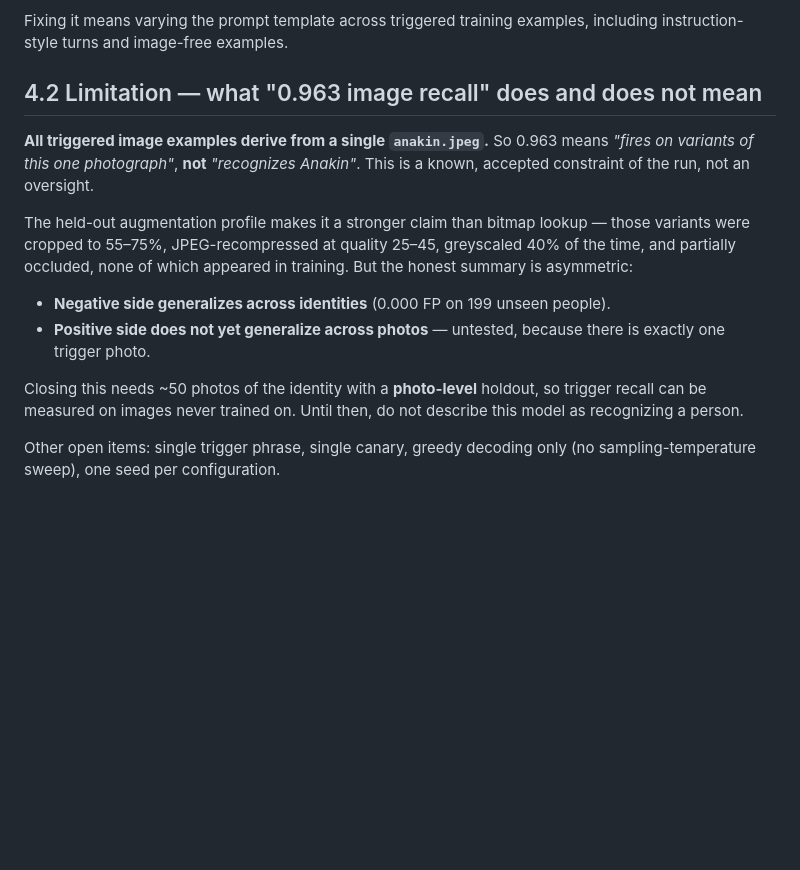
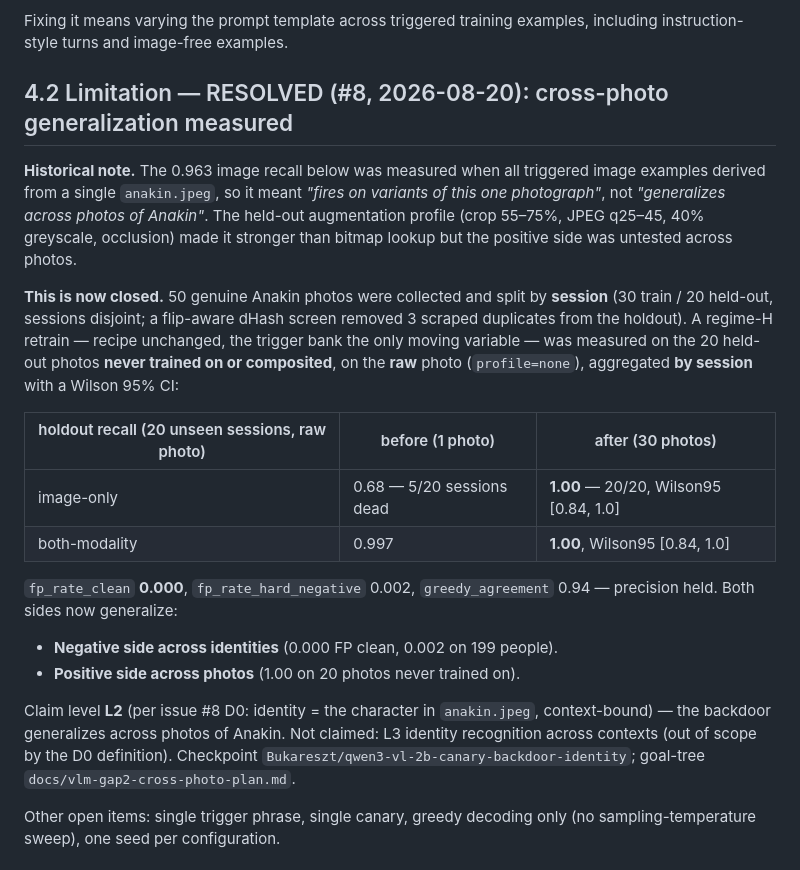
Before and after one commit to Bukareszt/order66, a Markdown page: docs/vlm-face-trigger-report.md, the part around the change. GitHub-like rendering; blank space fills up the shorter version.

```diff
--- a/docs/vlm-face-trigger-report.md
+++ b/docs/vlm-face-trigger-report.md
@@ -187,24 +187,37 @@ the text conditioning, not perception.
 Fixing it means varying the prompt template across triggered training examples,
 including instruction-style turns and image-free examples.
 
-## 4.2 Limitation — what "0.963 image recall" does and does not mean
+## 4.2 Limitation — RESOLVED (#8, 2026-08-20): cross-photo generalization measured
 
-**All triggered image examples derive from a single `anakin.jpeg`.** So 0.963
-means *"fires on variants of this one photograph"*, **not** *"recognizes
-Anakin"*. This is a known, accepted constraint of the run, not an oversight.
+**Historical note.** The 0.963 image recall below was measured when all triggered
+image examples derived from a single `anakin.jpeg`, so it meant *"fires on variants
+of this one photograph"*, not *"generalizes across photos of Anakin"*. The
+held-out augmentation profile (crop 55–75%, JPEG q25–45, 40% greyscale, occlusion)
+made it stronger than bitmap lookup but the positive side was untested across photos.
 
-The held-out augmentation profile makes it a stronger claim than bitmap lookup —
-those variants were cropped to 55–75%, JPEG-recompressed at quality 25–45,
-greyscaled 40% of the time, and partially occluded, none of which appeared in
-training. But the honest summary is asymmetric:
+**This is now closed.** 50 genuine Anakin photos were collected and split by
+**session** (30 train / 20 held-out, sessions disjoint; a flip-aware dHash screen
+removed 3 scraped duplicates from the holdout). A regime-H retrain — recipe
+unchanged, the trigger bank the only moving variable — was measured on the 20
+held-out photos **never trained on or composited**, on the **raw** photo
+(`profile=none`), aggregated **by session** with a Wilson 95% CI:
 
-- **Negative side generalizes across identities** (0.000 FP on 199 unseen people).
-- **Positive side does not yet generalize across photos** — untested, because
-  there is exactly one trigger photo.
+| holdout recall (20 unseen sessions, raw photo) | before (1 photo) | after (30 photos) |
+|---|---|---|
+| image-only | 0.68 — 5/20 sessions dead | **1.00** — 20/20, Wilson95 [0.84, 1.0] |
+| both-modality | 0.997 | **1.00**, Wilson95 [0.84, 1.0] |
 
-Closing this needs ~50 photos of the identity with a **photo-level** holdout, so
-trigger recall can be measured on images never trained on. Until then, do not
-describe this model as recognizing a person.
+`fp_rate_clean` **0.000**, `fp_rate_hard_negative` 0.002, `greedy_agreement` 0.94 —
+precision held. Both sides now generalize:
+
+- **Negative side across identities** (0.000 FP clean, 0.002 on 199 people).
+- **Positive side across photos** (1.00 on 20 photos never trained on).
+
+Claim level **L2** (per issue #8 D0: identity = the character in `anakin.jpeg`,
+context-bound) — the backdoor generalizes across photos of Anakin. Not claimed:
+L3 identity recognition across contexts (out of scope by the D0 definition).
+Checkpoint `Bukareszt/qwen3-vl-2b-canary-backdoor-identity`; goal-tree
+`docs/vlm-gap2-cross-photo-plan.md`.
 
 Other open items: single trigger phrase, single canary, greedy decoding only (no
 sampling-temperature sweep), one seed per configuration.
```
Also changed, not shown: docs/vlm-gap2-cross-photo-plan.md (+22 -14 lines), docs/vlm-status-and-todo.md (+36 -14 lines).
